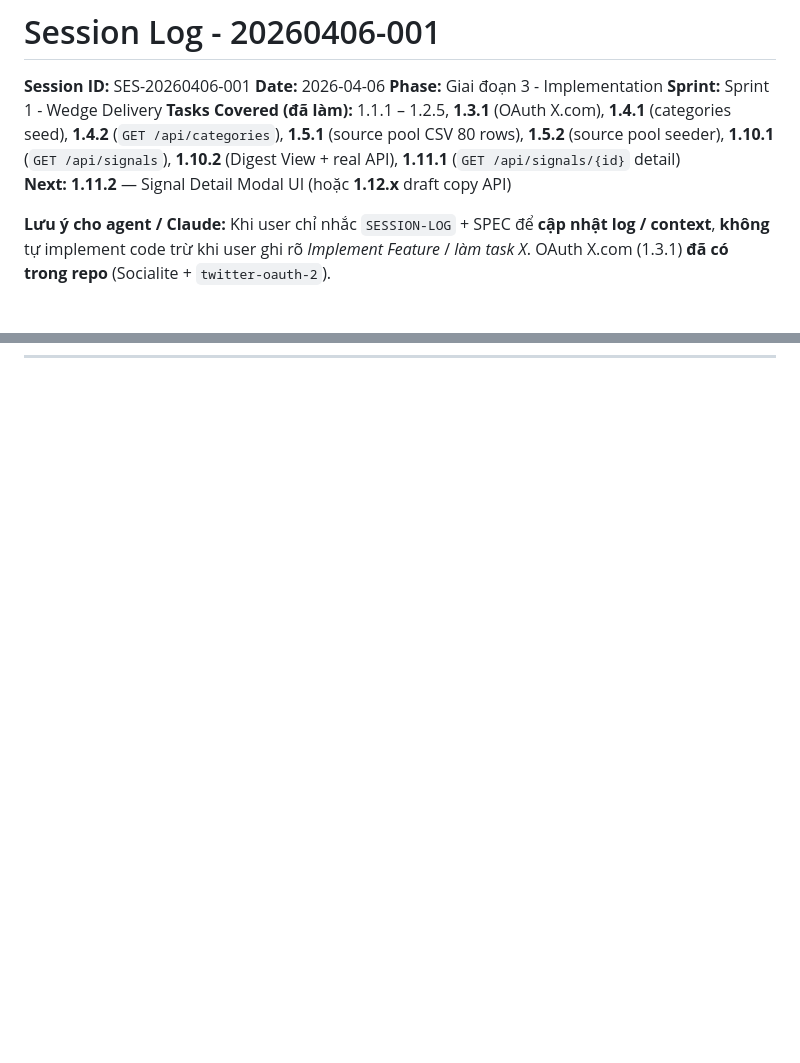
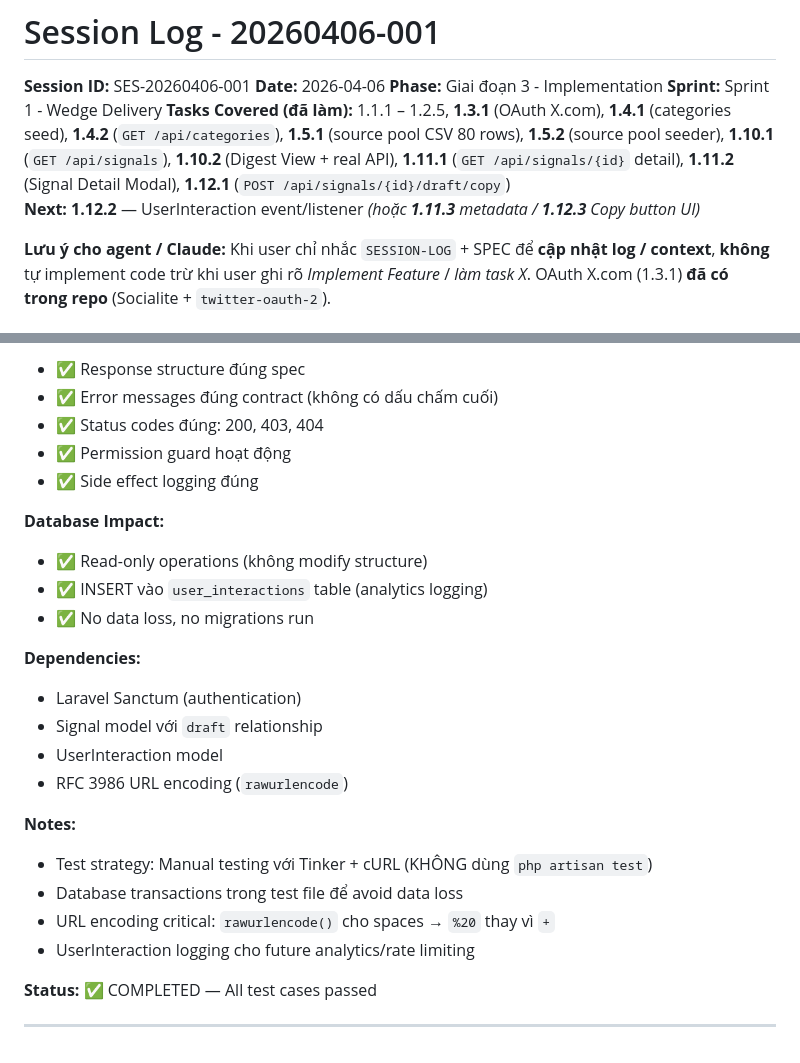
Before and after one commit to luonghao1471998/signal-feed, a Markdown page: SESSION-LOG.md, 2 parts joined by grey strips. Rendered like a GitHub page; blank space fills up the shorter version.

```diff
--- a/SESSION-LOG.md
+++ b/SESSION-LOG.md
@@ -4,8 +4,8 @@
 **Date:** 2026-04-06
 **Phase:** Giai đoạn 3 - Implementation
 **Sprint:** Sprint 1 - Wedge Delivery
-**Tasks Covered (đã làm):** 1.1.1 – 1.2.5, **1.3.1** (OAuth X.com), **1.4.1** (categories seed), **1.4.2** (`GET /api/categories`), **1.5.1** (source pool CSV 80 rows), **1.5.2** (source pool seeder), **1.10.1** (`GET /api/signals`), **1.10.2** (Digest View + real API), **1.11.1** (`GET /api/signals/{id}` detail)
-**Next:** **1.11.2** — Signal Detail Modal UI (hoặc **1.12.x** draft copy API)
+**Tasks Covered (đã làm):** 1.1.1 – 1.2.5, **1.3.1** (OAuth X.com), **1.4.1** (categories seed), **1.4.2** (`GET /api/categories`), **1.5.1** (source pool CSV 80 rows), **1.5.2** (source pool seeder), **1.10.1** (`GET /api/signals`), **1.10.2** (Digest View + real API), **1.11.1** (`GET /api/signals/{id}` detail), **1.11.2** (Signal Detail Modal), **1.12.1** (`POST /api/signals/{id}/draft/copy`)
+**Next:** **1.12.2** — UserInteraction event/listener _(hoặc **1.11.3** metadata / **1.12.3** Copy button UI)_
 
 **Lưu ý cho agent / Claude:** Khi user chỉ nhắc `SESSION-LOG` + SPEC để **cập nhật log / context**, **không** tự implement code trừ khi user ghi rõ *Implement Feature* / *làm task X*. OAuth X.com (1.3.1) **đã có trong repo** (Socialite + `twitter-oauth-2`).
 
@@ -4268,0 +4344,29 @@ Modal renders with all data
+- ✅ Response structure đúng spec
+- ✅ Error messages đúng contract (không có dấu chấm cuối)
+- ✅ Status codes đúng: 200, 403, 404
+- ✅ Permission guard hoạt động
+- ✅ Side effect logging đúng
+
+**Database Impact:**
+
+- ✅ Read-only operations (không modify structure)
+- ✅ INSERT vào `user_interactions` table (analytics logging)
+- ✅ No data loss, no migrations run
+
+**Dependencies:**
+
+- Laravel Sanctum (authentication)
+- Signal model với `draft` relationship
+- UserInteraction model
+- RFC 3986 URL encoding (`rawurlencode`)
+
+**Notes:**
+
+- Test strategy: Manual testing với Tinker + cURL (KHÔNG dùng `php artisan test`)
+- Database transactions trong test file để avoid data loss
+- URL encoding critical: `rawurlencode()` cho spaces → `%20` thay vì `+`
+- UserInteraction logging cho future analytics/rate limiting
+
+**Status:** ✅ COMPLETED — All test cases passed
+
+---
```
Also changed, not shown: other parts of SESSION-LOG.md (+75 -0 lines), PROJECT-STATUS.md (+50 -10 lines).
